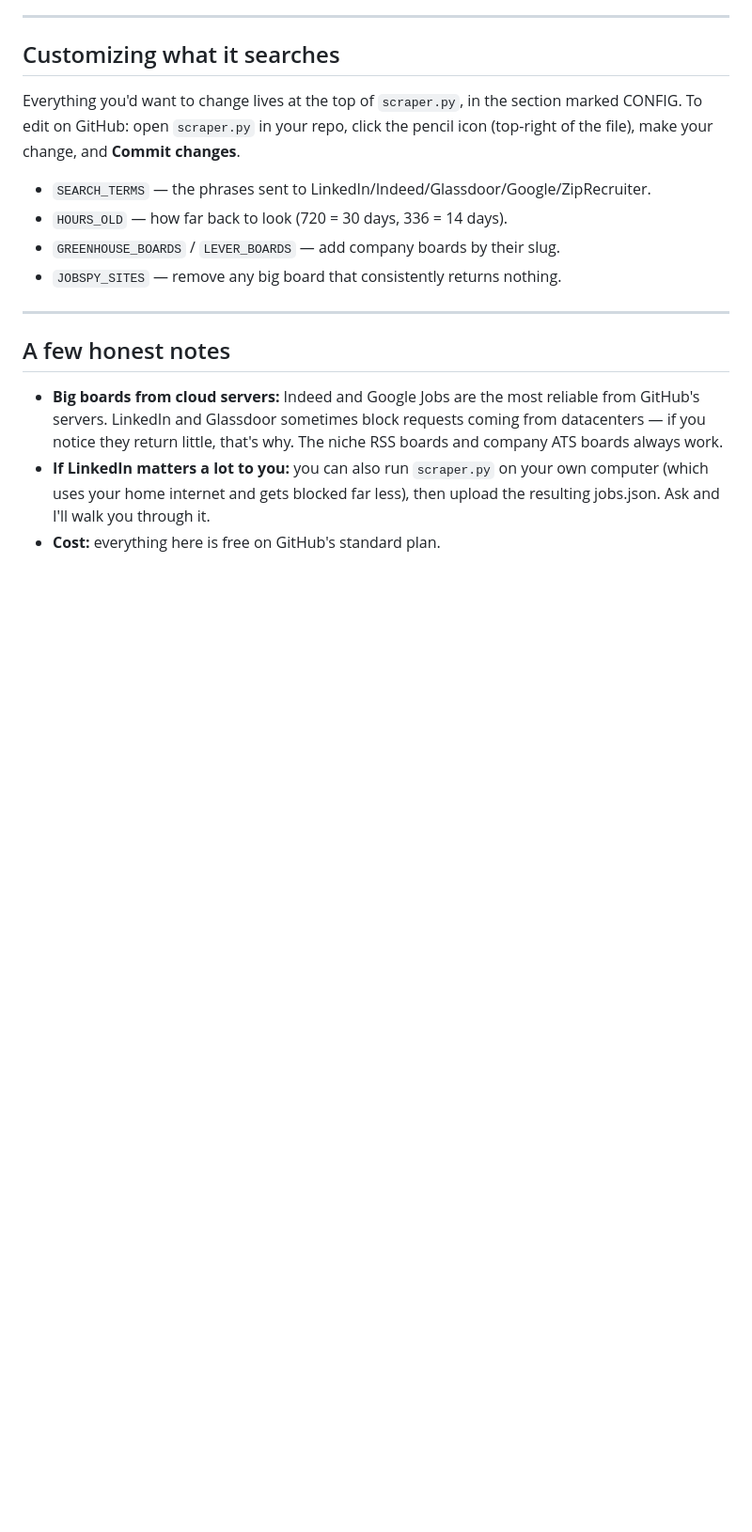
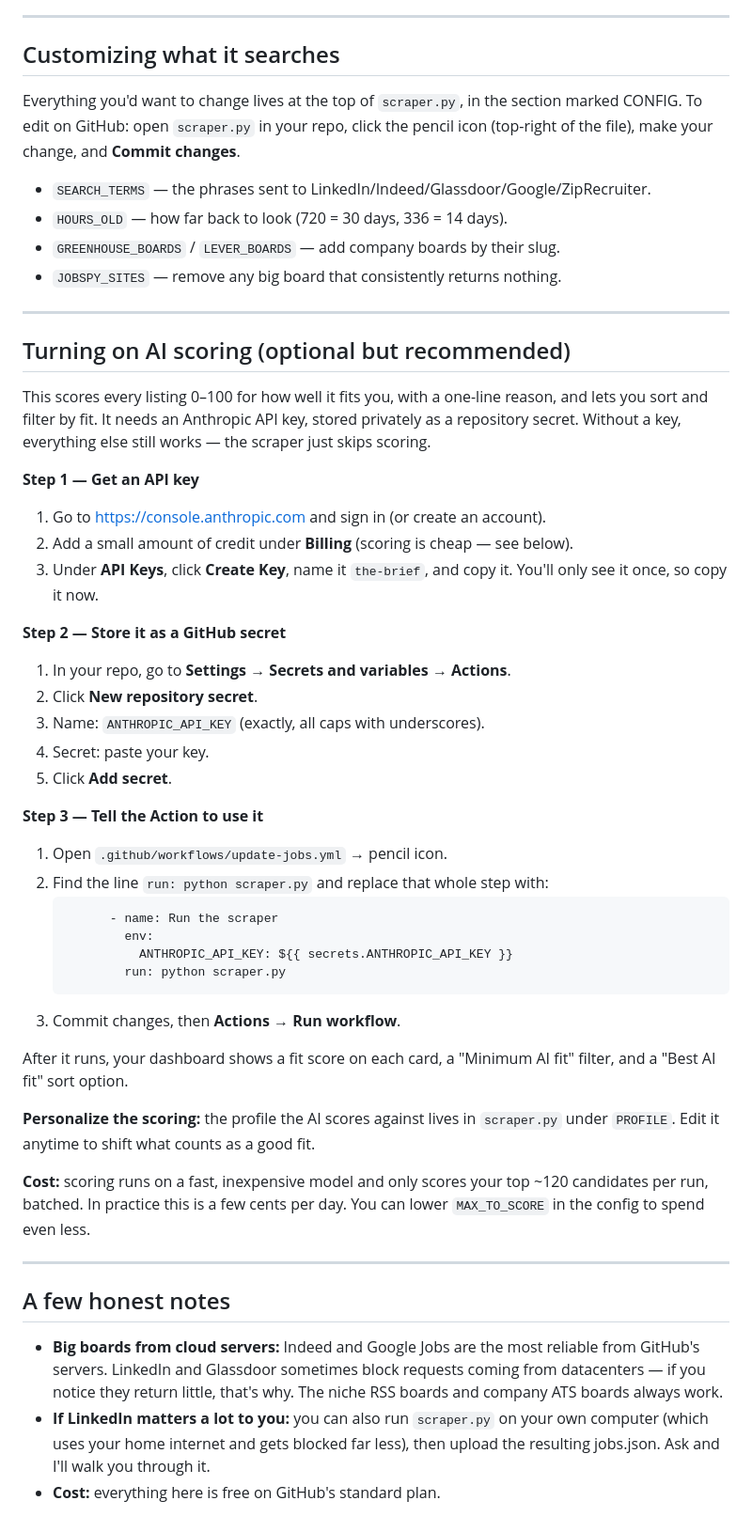
Before and after one commit to msholman/The-Brief, a Markdown page: SETUP.md, the part around the change. Shown at 94% size. GitHub-like rendering; blank space fills up the shorter version.

````diff
--- a/SETUP.md
+++ b/SETUP.md
@@ -101,6 +101,49 @@ the pencil icon (top-right of the file), make your change, and **Commit changes*
 
 ---
 
+## Turning on AI scoring (optional but recommended)
+
+This scores every listing 0–100 for how well it fits you, with a one-line
+reason, and lets you sort and filter by fit. It needs an Anthropic API key,
+stored privately as a repository secret. Without a key, everything else still
+works — the scraper just skips scoring.
+
+**Step 1 — Get an API key**
+1. Go to https://console.anthropic.com and sign in (or create an account).
+2. Add a small amount of credit under **Billing** (scoring is cheap — see below).
+3. Under **API Keys**, click **Create Key**, name it `the-brief`, and copy it.
+   You'll only see it once, so copy it now.
+
+**Step 2 — Store it as a GitHub secret**
+1. In your repo, go to **Settings** → **Secrets and variables** → **Actions**.
+2. Click **New repository secret**.
+3. Name: `ANTHROPIC_API_KEY` (exactly, all caps with underscores).
+4. Secret: paste your key.
+5. Click **Add secret**.
+
+**Step 3 — Tell the Action to use it**
+1. Open `.github/workflows/update-jobs.yml` → pencil icon.
+2. Find the line `run: python scraper.py` and replace that whole step with:
+   ```
+         - name: Run the scraper
+           env:
+             ANTHROPIC_API_KEY: ${{ secrets.ANTHROPIC_API_KEY }}
+           run: python scraper.py
+   ```
+3. Commit changes, then **Actions** → **Run workflow**.
+
+After it runs, your dashboard shows a fit score on each card, a "Minimum AI fit"
+filter, and a "Best AI fit" sort option.
+
+**Personalize the scoring:** the profile the AI scores against lives in
+`scraper.py` under `PROFILE`. Edit it anytime to shift what counts as a good fit.
+
+**Cost:** scoring runs on a fast, inexpensive model and only scores your top
+~120 candidates per run, batched. In practice this is a few cents per day. You
+can lower `MAX_TO_SCORE` in the config to spend even less.
+
+---
+
 ## A few honest notes
 
 - **Big boards from cloud servers:** Indeed and Google Jobs are the most
````
